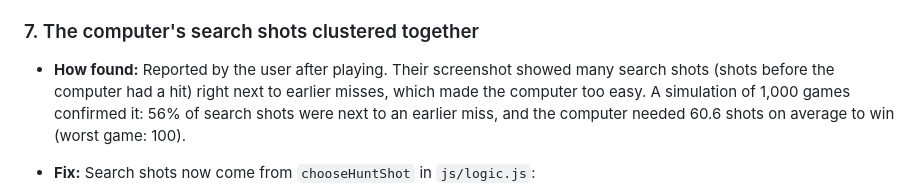
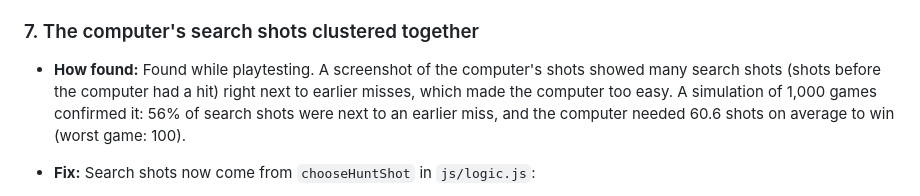
Before and after one commit to mattmeakem-cmyk/battleship, a Markdown page: BUGS.md, the part around the change. Rendered like a GitHub page.

Commit message:
Reword how bug #7 was found in BUGS.md
Co-Authored-By: Devin AI <158243242+devin-ai-integration[bot]@users.noreply.github.com>

```diff
--- a/BUGS.md
+++ b/BUGS.md
@@ -34,7 +34,7 @@ Testing used two tools:
 - **Fix:** The ship chips are now created once (`buildDock`), and `renderDock` only updates their classes and disabled state. After pressing Enter on "Cruiser", focus stays on Cruiser and Tab moves on to "Submarine".
 
 ### 7. The computer's search shots clustered together
-- **How found:** Reported by the user after playing. Their screenshot showed many search shots (shots before the computer had a hit) right next to earlier misses, which made the computer too easy. A simulation of 1,000 games confirmed it: 56% of search shots were next to an earlier miss, and the computer needed 60.6 shots on average to win (worst game: 100).
+- **How found:** Found while playtesting. A screenshot of the computer's shots showed many search shots (shots before the computer had a hit) right next to earlier misses, which made the computer too easy. A simulation of 1,000 games confirmed it: 56% of search shots were next to an earlier miss, and the computer needed 60.6 shots on average to win (worst game: 100).
 - **Fix:** Search shots now come from `chooseHuntShot` in `js/logic.js`:
   - It skips squares where no remaining ship could fit.
   - It only fires on a diagonal grid spaced by the smallest remaining ship (a checkerboard while the Destroyer is afloat).
```
